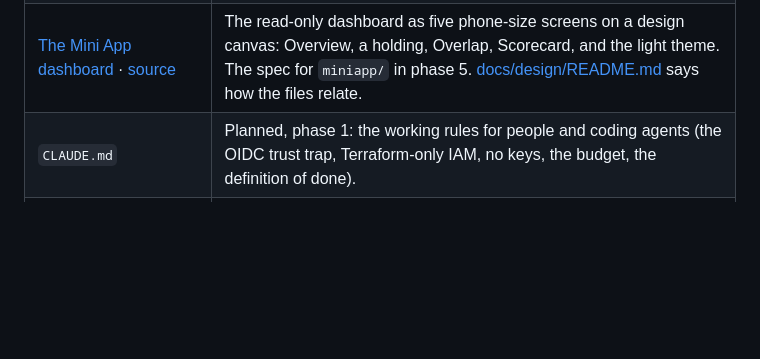
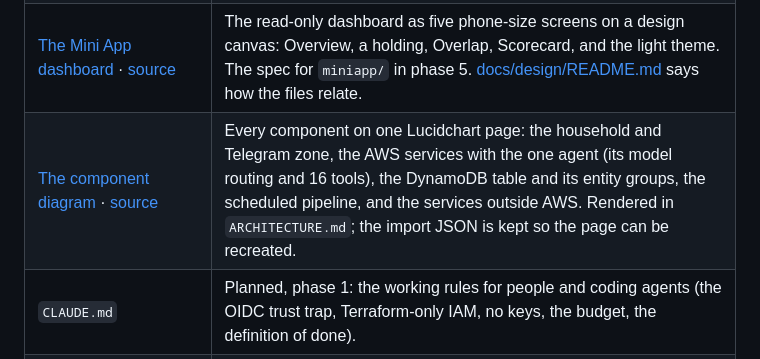
Before and after one commit to gilipersonal/mypaisa-agent, a Markdown page: README.md, the part around one of its changes. GitHub-like rendering; blank space fills up the shorter version.

```diff
--- a/README.md
+++ b/README.md
@@ -71,6 +71,7 @@ bond ETFs and commodity ETCs in GBP, USD or EUR slot in as price-source plugins.
 | [The animated architecture](https://claude.ai/artifact/DHWD7WFjsy7r3VmMvu9eDx) · [source](docs/design/architecture.html) | The design as an animated page (v3): four scenarios (the morning brief, a question, an alert after the US close, adding a holding) with a packet travelling hop by hop, the agent's tool loop replayed on a worked example, the news-to-stance pipeline, the registry and kind profiles, the engine's pillars, cascade and confidence, the cards, the weekly grid, the cost against the £50 cap, and the repository layout. Private to the account; share from the page. |
 | [The user journeys](https://claude.ai/artifact/LQAFk1kz4sddEMkKnwpbam) · [source](docs/design/journeys.html) | Eight journeys played on a phone frame as Telegram would show them: first open, adding a holding by factsheet and screenshot, the morning brief with its technical section, asking why, a stance with a confidence you can check, a red alert, the Saturday review with the dashboard, and settings by chat. Narrated, with the parts of the system involved lit up at each step. |
 | [The Mini App dashboard](https://claude.ai/artifact/A9mF3PJ91NJ9gRshFes5qp) · [source](docs/design/dashboard/) | The read-only dashboard as five phone-size screens on a design canvas: Overview, a holding, Overlap, Scorecard, and the light theme. The spec for `miniapp/` in phase 5. [docs/design/README.md](docs/design/README.md) says how the files relate. |
+| [The component diagram](https://lucid.app/lucidchart/abff9766-f522-4134-b559-0028eecb78fc/edit) · [source](docs/design/lucid/) | Every component on one Lucidchart page: the household and Telegram zone, the AWS services with the one agent (its model routing and 16 tools), the DynamoDB table and its entity groups, the scheduled pipeline, and the services outside AWS. Rendered in `ARCHITECTURE.md`; the import JSON is kept so the page can be recreated. |
 | `CLAUDE.md` | Planned, phase 1: the working rules for people and coding agents (the OIDC trust trap, Terraform-only IAM, no keys, the budget, the definition of done). |
 | `infra/README.md` | Planned, phase 1: every AWS resource, its cost and what protects it; CI's keyless deploy. |
 
```
Also changed, not shown: other parts of README.md (+1 -1 lines), ARCHITECTURE.md (+11 -0 lines), docs/design/README.md (+1 -0 lines), docs/design/lucid/architecture.png (added), 1 other file.
